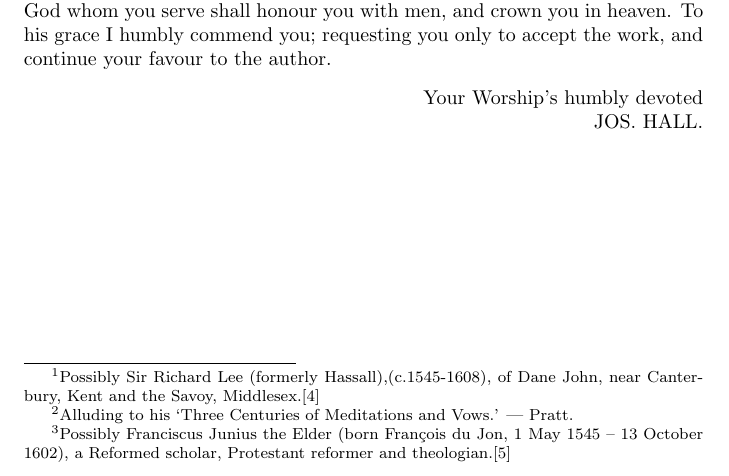
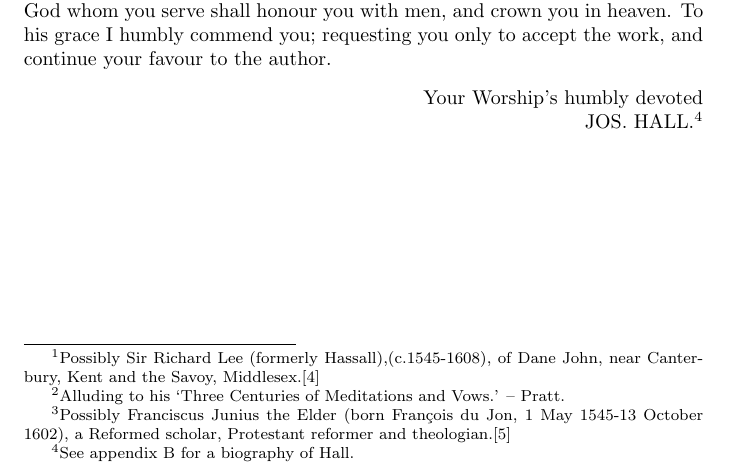
Before and after one commit to beniaminus/Art-of-Divine, a LaTeX thesis (document.tex, which reads tex/dedication.tex): part of page 3 of 39, cut so that both start at the same text. Compiled offline with pdfLaTeX.

```diff
--- a/tex/dedication.tex
+++ b/tex/dedication.tex
@@ -4,7 +4,7 @@
     \vspace{5pt}
     \hrule
     \vspace{6pt}
-    Sir, --- Ever since I began to bestow myself upon the common good, studying wherein my labours might be most serviceable; I still found they could be no way so well improved as in that part which concerneth devotion and the practice of true piety. For, on the one side, I perceived the number of polemical books rather to breed than end strifes; and those which are doctrinal, by reason of their multitude, rather to oppress than satisfy the reader; wherein, if we write the same things we are judged tedious; if different, singular. On the other part, respecting the reader, I saw the brains of men never more stuffed, their tongues never more stirring, their hearts never more empty, nor their hands more idle. Wherefore, after those sudden Meditations which passed me without rule\footnote{Alluding to his `Three Centuries of Meditations and Vows.' — Pratt.}, I was easily induced by their success, as a small thing moves the willing, to send forth this `Rule of Meditation;' and after my `Heaven upon Earth,'\cite{hall1606a} to discourse, although by way of example, of heaven above. In this Art of mine, I confess to have received more light from one obscure nameless monk, which wrote some hundred and twelve years ago, than from the directions of all other writers. I would his humility had not made him niggardly of his name, that we might have known whom to have thanked. It had been easy to have framed it with more curiosity; but God and my soul know, that I made profit the scope of my labour, and not applause; and therefore to choose, I wished rather to be rude than unprofitable. If now the simplicity of any reader shall bereave him of the benefit of my precepts, I know he may make his use of my examples. Why I have honoured it with your name, I need not give account to the world, which already knoweth your worth and deserts, and shall see by this that I acknowledge them. Go you on happily, according to the heavenly advice of your Junius\footnote{Possibly Franciscus Junius the Elder (born François du Jon, 1 May 1545 – 13 October 1602), a Reformed scholar, Protestant reformer and theologian.\cite{brit1911}}, in your worthy and glorious profession; still bearing yourself as one that knoweth virtue the truest nobility, and religion the best virtue. The God whom you serve shall honour you with men, and crown you in heaven. To his grace I humbly commend you; requesting you only to accept the work, and continue your favour to the author.
+    Sir, --- Ever since I began to bestow myself upon the common good, studying wherein my labours might be most serviceable; I still found they could be no way so well improved as in that part which concerneth devotion and the practice of true piety. For, on the one side, I perceived the number of polemical books rather to breed than end strifes; and those which are doctrinal, by reason of their multitude, rather to oppress than satisfy the reader; wherein, if we write the same things we are judged tedious; if different, singular. On the other part, respecting the reader, I saw the brains of men never more stuffed, their tongues never more stirring, their hearts never more empty, nor their hands more idle. Wherefore, after those sudden Meditations which passed me without rule\footnote{Alluding to his `Three Centuries of Meditations and Vows.' -- Pratt.}, I was easily induced by their success, as a small thing moves the willing, to send forth this `Rule of Meditation;' and after my `Heaven upon Earth,'\cite{hall1606a} to discourse, although by way of example, of heaven above. In this Art of mine, I confess to have received more light from one obscure nameless monk, which wrote some hundred and twelve years ago, than from the directions of all other writers. I would his humility had not made him niggardly of his name, that we might have known whom to have thanked. It had been easy to have framed it with more curiosity; but God and my soul know, that I made profit the scope of my labour, and not applause; and therefore to choose, I wished rather to be rude than unprofitable. If now the simplicity of any reader shall bereave him of the benefit of my precepts, I know he may make his use of my examples. Why I have honoured it with your name, I need not give account to the world, which already knoweth your worth and deserts, and shall see by this that I acknowledge them. Go you on happily, according to the heavenly advice of your Junius\footnote{Possibly Franciscus Junius the Elder (born Fran\c{c}ois du Jon, 1 May 1545-13 October 1602), a Reformed scholar, Protestant reformer and theologian.\cite{brit1911}}, in your worthy and glorious profession; still bearing yourself as one that knoweth virtue the truest nobility, and religion the best virtue. The God whom you serve shall honour you with men, and crown you in heaven. To his grace I humbly commend you; requesting you only to accept the work, and continue your favour to the author.
     \begin{flushright}
-    Your Worship's humbly devoted\\\uppercase{Jos. Hall.}
+    Your Worship's humbly devoted\\\uppercase{Jos. Hall.}\footnote{See appendix \ref{appendix:bio} for a biography of Hall.}
     \end{flushright}
```
